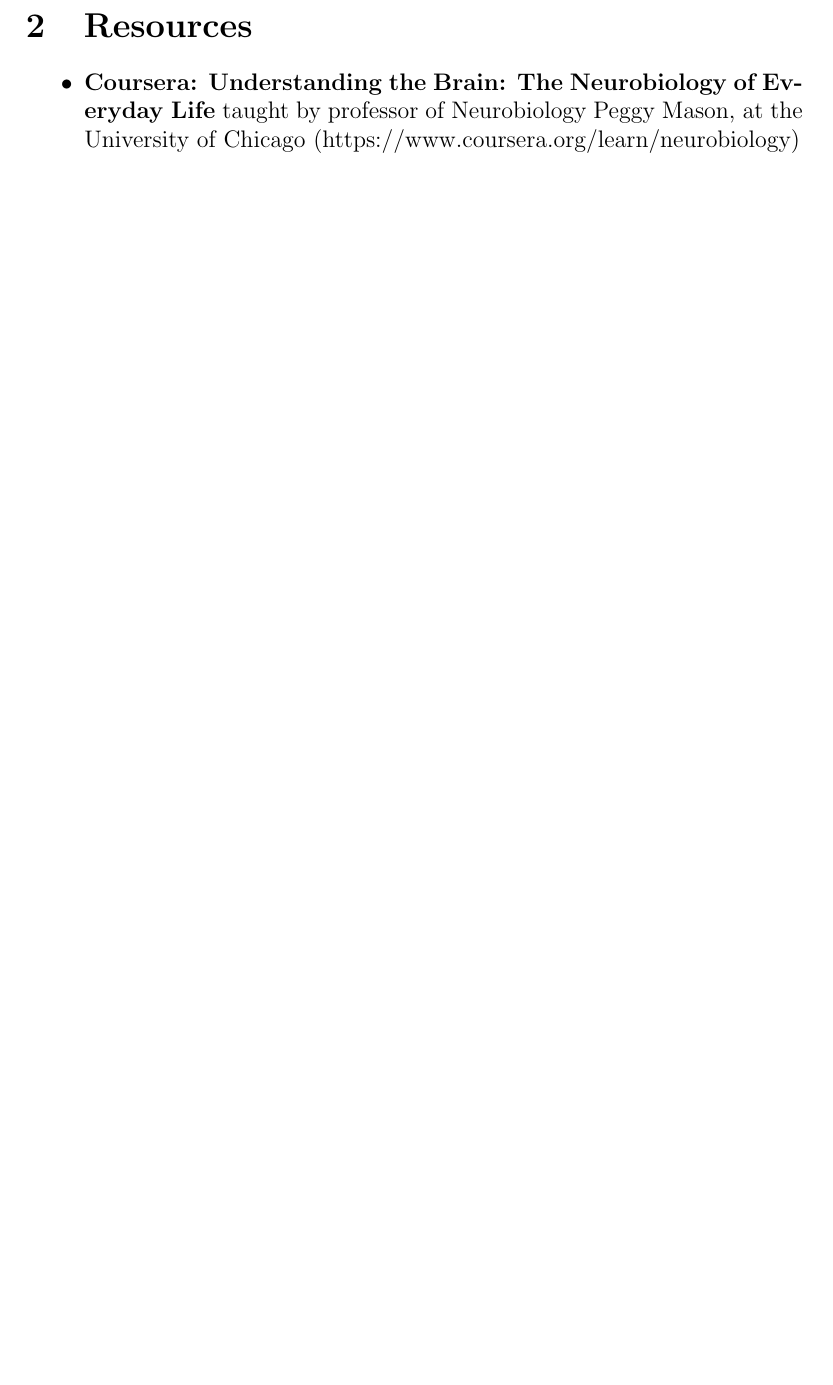
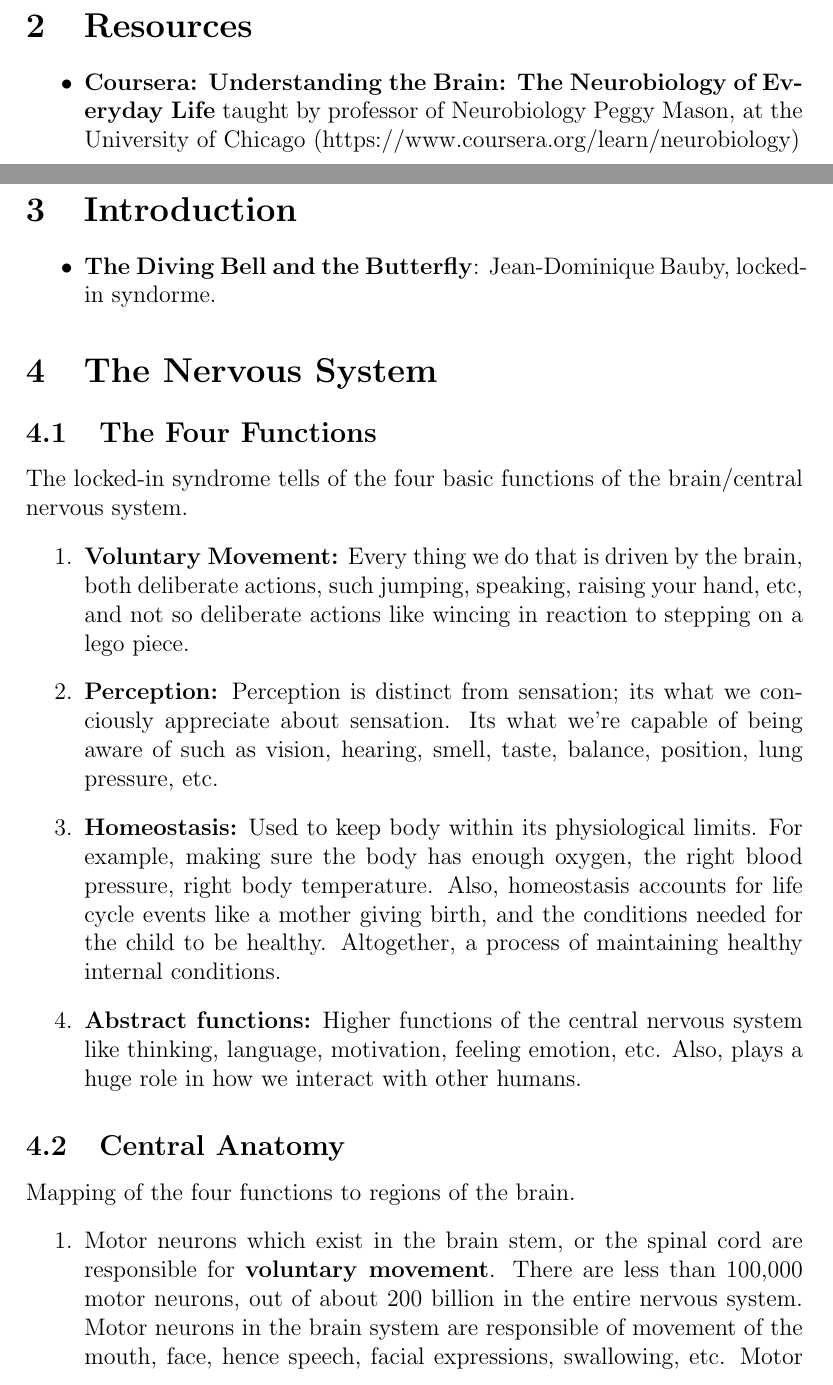
Before and after one commit to williamdarkocode/CompNeuroBio, a LaTeX document (NeuroBioNotes.tex): part of page 4 of 4 before the commit and two parts of pages 4 and 5 of 7 after it, the two joined at a grey line, cut so that both start at the same text, the shorter picture padded with empty space. Compiled offline with pdfLaTeX.

Commit message:
Day 1 intro to neurobio

```diff
--- a/NeuroBioNotes.tex
+++ b/NeuroBioNotes.tex
@@ -45,3 +45,37 @@
 
 \newpage
 
+\section{Introduction}
+\begin{itemize}
+    \item \textbf{The Diving Bell and the Butterfly}:
+    Jean-Dominique Bauby, locked-in syndorme.
+\end{itemize}
+
+\section{The Nervous System}
+\subsection{The Four Functions}
+The locked-in syndrome tells of the four basic functions of the brain/central nervous system.
+\begin{enumerate}
+    \item \textbf{Voluntary Movement:} Every thing we do that is driven by the brain,
+    both deliberate actions, such jumping, speaking, raising your hand, etc, and not so deliberate
+    actions like wincing in reaction to stepping on a lego piece.
+    \item \textbf{Perception:} Perception is distinct from sensation; its what we conciously
+    appreciate about sensation. Its what we're capable of being aware of such as vision, hearing,
+    smell, taste, balance, position, lung pressure, etc.
+    \item \textbf{Homeostasis:} Used to keep body within its physiological limits.
+    For example, making sure the body has enough oxygen, the right blood pressure, right body temperature.
+    Also, homeostasis accounts for life cycle events like a mother giving birth, and the conditions
+    needed for the child to be healthy. Altogether, a process of maintaining healthy internal conditions.
+    \item \textbf{Abstract functions:} Higher functions of the central nervous system like
+    thinking, language, motivation, feeling emotion, etc. Also, plays a huge role in how we interact with other humans.
+\end{enumerate}
+
+\subsection{Central Anatomy}
+Mapping of the four functions to regions of the brain.
+\begin{enumerate}
+    \item Motor neurons which exist in the brain stem, or the spinal cord are responsible
+    for \textbf{voluntary movement}. There are less than 100,000 motor neurons, out of about 200 billion
+    in the entire nervous system. Motor neurons in the brain system are responsible of movement of the mouth, face,
+    hence speech, facial expressions, swallowing, etc.
+    Motor neurons in the spinal cord are responsible for bodily movements like movement of the arms,
+    legs, etc.
+    \item \textbf{Perception} is entirely in the \textbf{Forebrain}; more specifically,  it depends entirely on the \textbf{Cerebral Cortex}.
```
Also changed, not shown: NeuroBioNotes.pdf, figures/BrainImg_CutFromSide_MidHindBrainStem.png (added), figures/BrainImg_FromSide_SidesAnnotated.png (added), NeuroBioNotes.tex (25 more changed lines), 16 other files.
